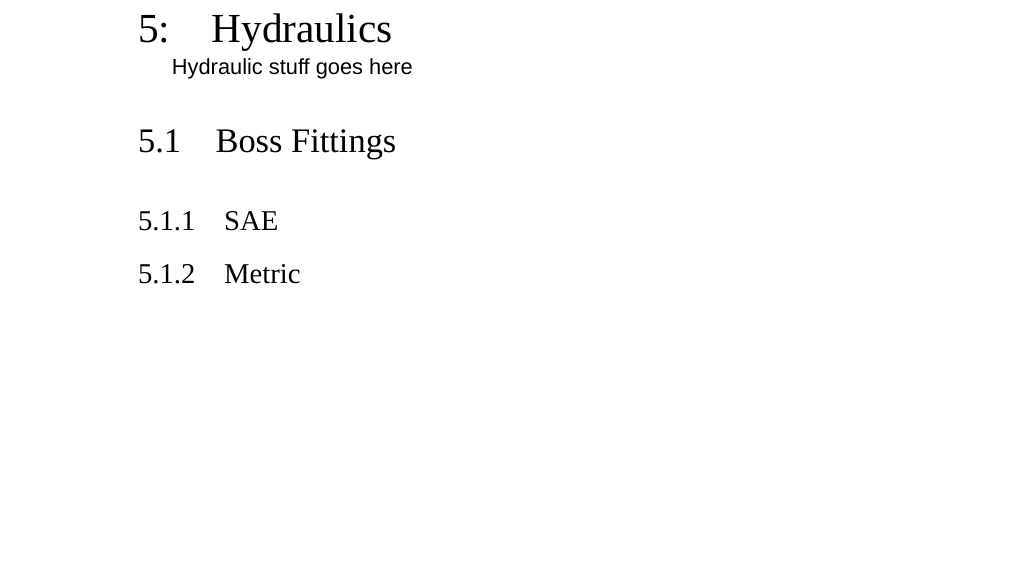
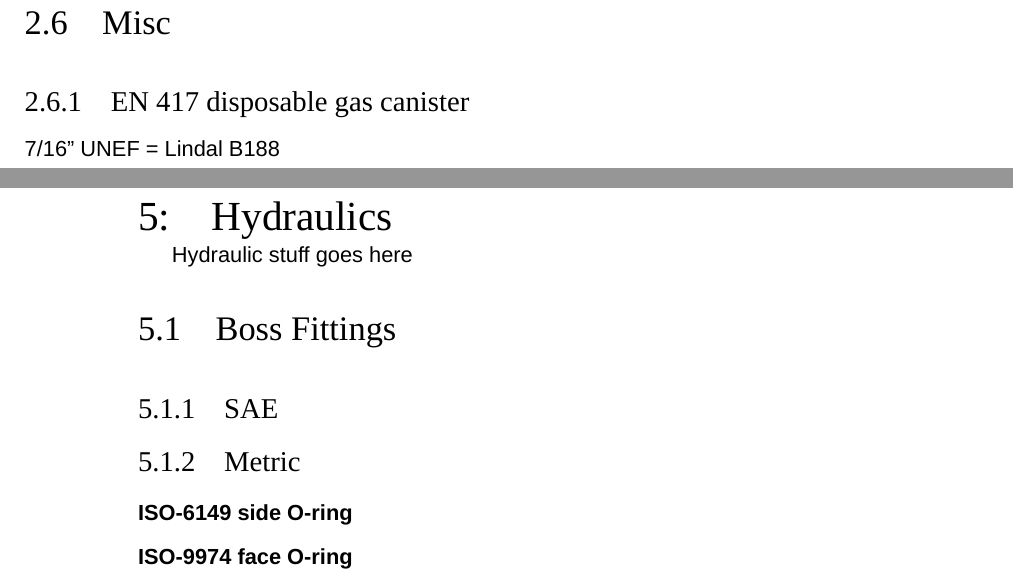
Before and after one commit to rasilon/EngineeringNotebook, a LaTeX thesis (notebook.tex, which reads chapters/hydraulics.tex, chapters/threads.tex): part of page 25 of 25 before the commit and two parts of pages 20 and 25 of 25 after it, the two joined at a grey line, cut at the place of the change, the shorter picture padded with empty space. Compiled offline with XeLaTeX; a missing font is replaced by an installed copy or a similar font.

Commit message:
add headers for ISO bosses, and gas canister threads

```diff
--- a/chapters/hydraulics.tex
+++ b/chapters/hydraulics.tex
@@ -3,3 +3,5 @@
 \section{Boss Fittings}
 \subsection{SAE}
 \subsection{Metric}
+\subsubsection{ISO-6149 side O-ring}
+\subsubsection{ISO-9974 face O-ring}
--- a/chapters/threads.tex
+++ b/chapters/threads.tex
@@ -310,3 +310,8 @@
 
 %%%%%%%%%%%%%%%%%%%%%%%%%%%%%%%%%%%%%%%%%%%%%%%%%%%%%%%%%%%%%%%%%%%%%%%%%%%%%
 \clearpage
+\section{Misc}
+\subsection{EN 417 disposable gas canister}
+7/16" UNEF = Lindal B188
+%%%%%%%%%%%%%%%%%%%%%%%%%%%%%%%%%%%%%%%%%%%%%%%%%%%%%%%%%%%%%%%%%%%%%%%%%%%%%
+\clearpage
```
